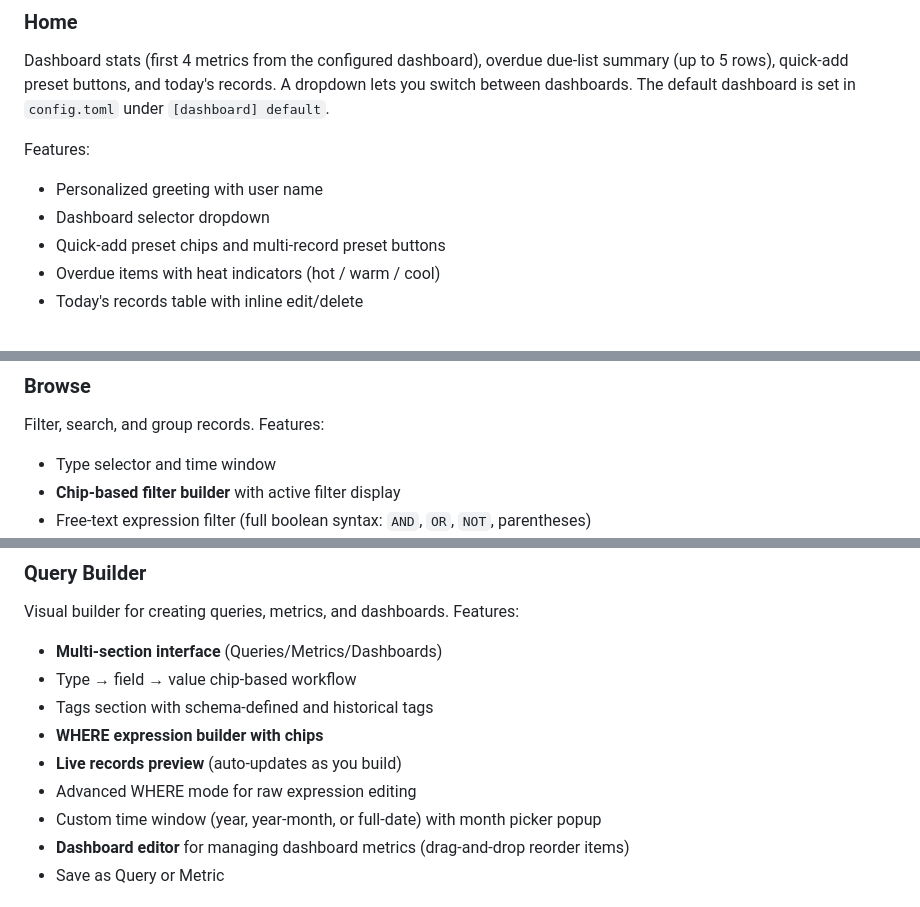
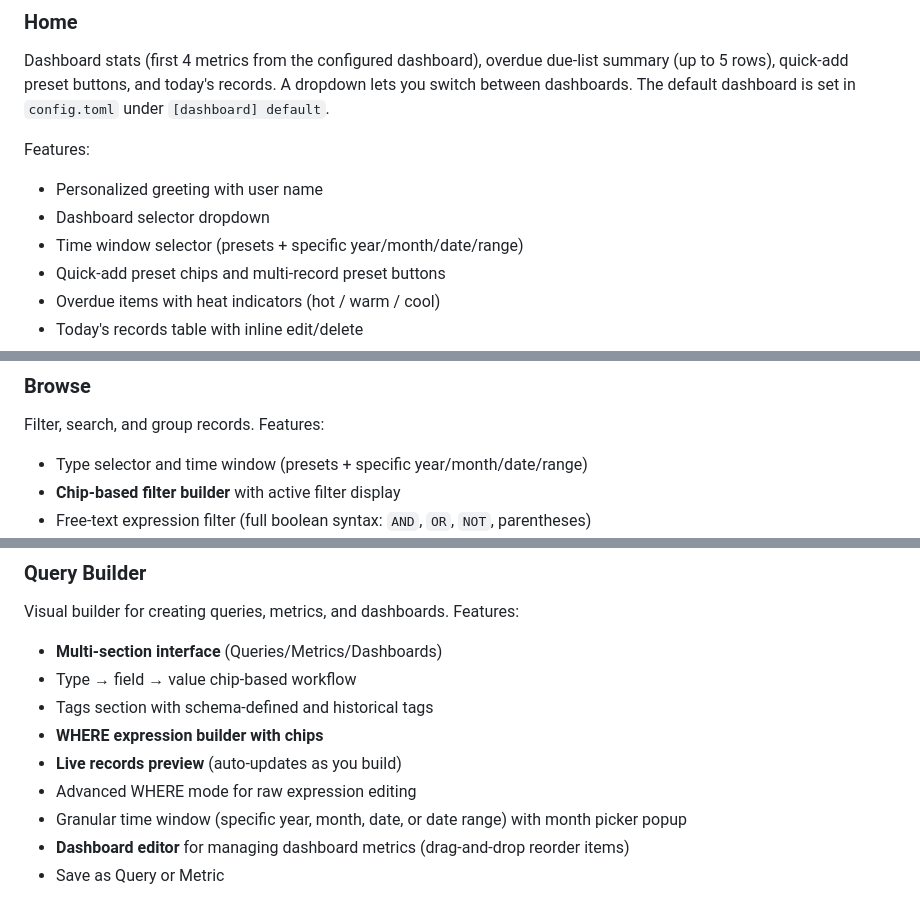
Before and after one commit to godwinburby/ptos, a Markdown page: README.md, 3 parts joined by grey strips. Rendered like a GitHub page.

```diff
--- a/README.md
+++ b/README.md
@@ -274,6 +274,7 @@ under `[dashboard] default`.
 Features:
 - Personalized greeting with user name
 - Dashboard selector dropdown
+- Time window selector (presets + specific year/month/date/range)
 - Quick-add preset chips and multi-record preset buttons
 - Overdue items with heat indicators (hot / warm / cool)
 - Today's records table with inline edit/delete
@@ -307,7 +308,7 @@ appear automatically. Features:
 ### Browse
 
 Filter, search, and group records. Features:
-- Type selector and time window
+- Type selector and time window (presets + specific year/month/date/range)
 - **Chip-based filter builder** with active filter display
 - Free-text expression filter (full boolean syntax: `AND`, `OR`, `NOT`, parentheses)
 - Free-text search with debounced auto-search
@@ -367,7 +368,7 @@ Visual builder for creating queries, metrics, and dashboards. Features:
 - **WHERE expression builder with chips**
 - **Live records preview** (auto-updates as you build)
 - Advanced WHERE mode for raw expression editing
-- Custom time window (year, year-month, or full-date) with month picker popup
+- Granular time window (specific year, month, date, or date range) with month picker popup
 - **Dashboard editor** for managing dashboard metrics (drag-and-drop reorder items)
 - Save as Query or Metric
 
```
Also changed, not shown: README_START_HERE.md (+9 -5 lines).
